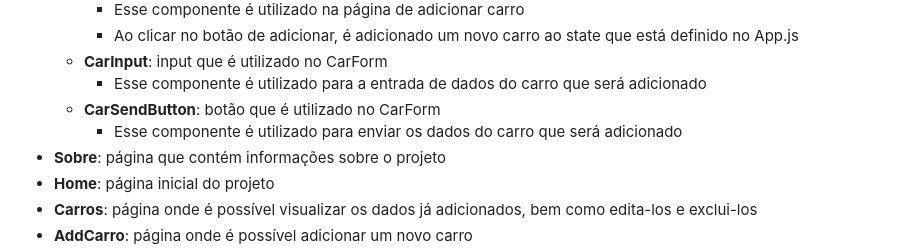
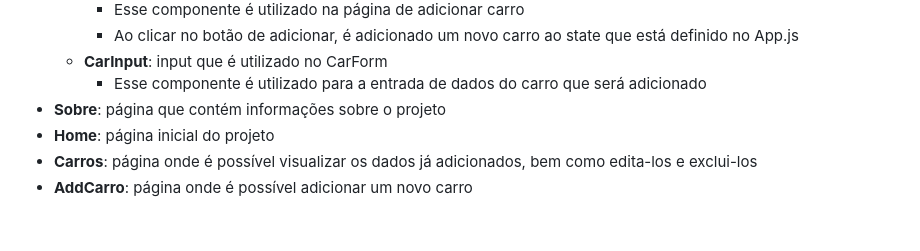
Before and after one commit to pdelfino0/Crud-HotWheels-PUCRS, a Markdown page: README.md, the part around the change. Rendered like a GitHub page; blank space fills up the shorter version.

```diff
--- a/README.md
+++ b/README.md
@@ -78,8 +78,6 @@ npm start
         - Ao clicar no botão de adicionar, é adicionado um novo carro ao state que está definido no App.js
     - **CarInput**: input que é utilizado no CarForm
         - Esse componente é utilizado para a entrada de dados do carro que será adicionado
-    - **CarSendButton**: botão que é utilizado no CarForm
-        - Esse componente é utilizado para enviar os dados do carro que será adicionado
 - **Sobre**: página que contém informações sobre o projeto
 - **Home**: página inicial do projeto
 - **Carros**: página onde é possível visualizar os dados já adicionados, bem como edita-los e exclui-los
```
